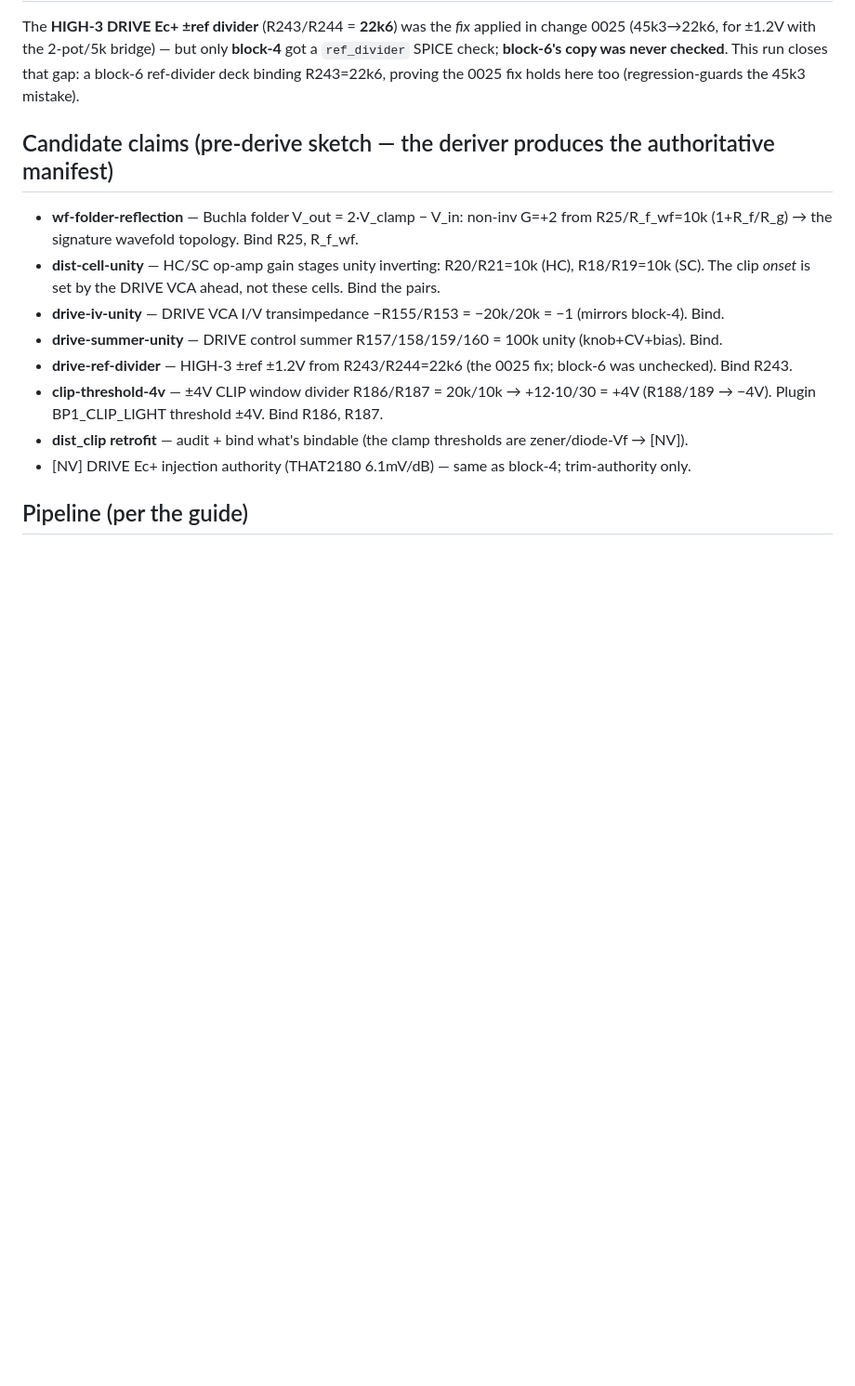
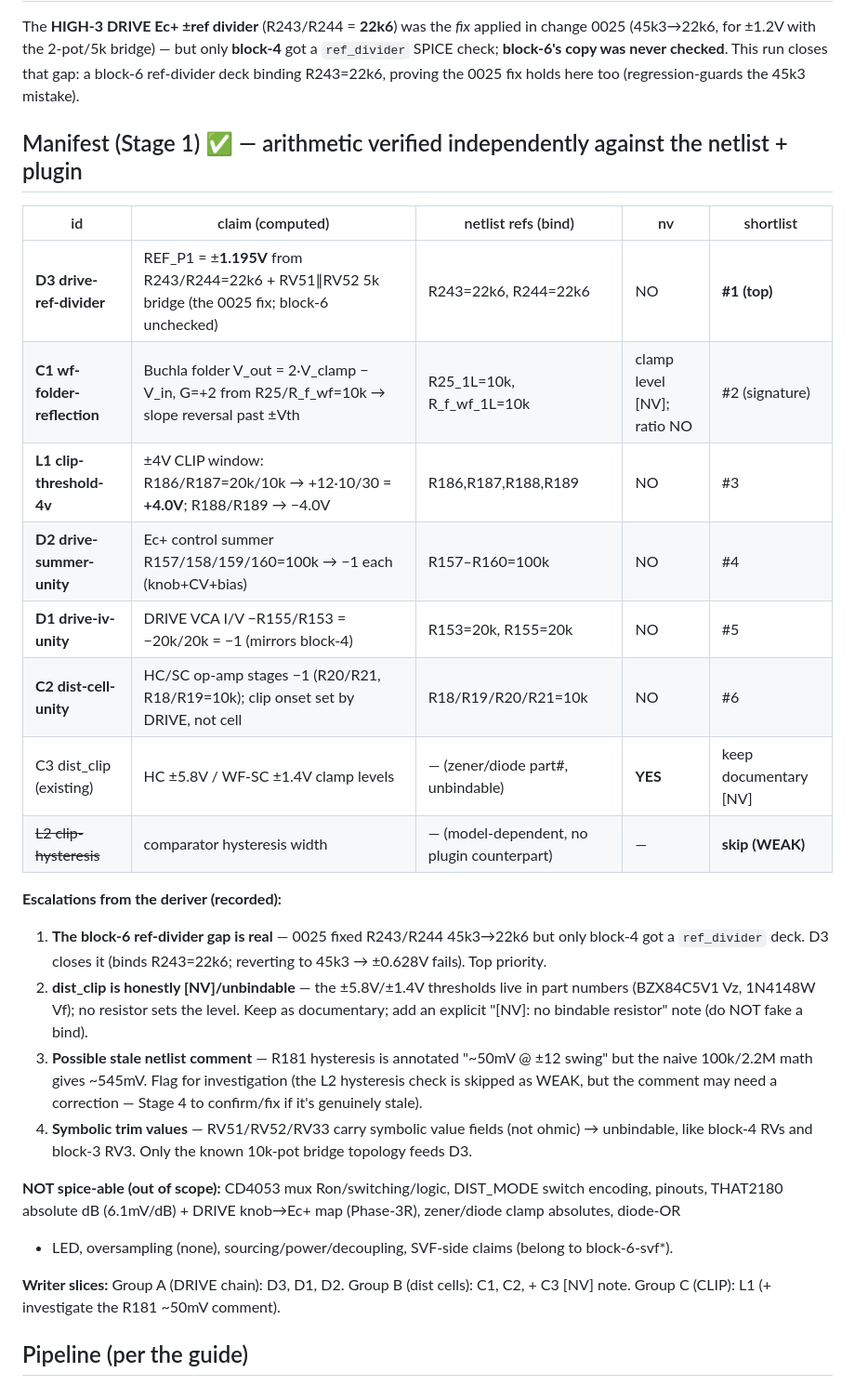
Before and after one commit to jeffmhopkins/POGO, a Markdown page: changes/0027-spice-math-block6dist.md, the part around the change. Shown at 93% size. GitHub-like rendering; blank space fills up the shorter version.

Commit message:
0027: record Stage-1 manifest (6 checks + dist_clip note; top = block-6 ref-divider gap)
https://claude.ai/code/session_013jFXG5oeMVSYP7iRpwGvtQ

```diff
--- a/changes/0027-spice-math-block6dist.md
+++ b/changes/0027-spice-math-block6dist.md
@@ -26,18 +26,37 @@ The **HIGH-3 DRIVE Ec+ ±ref divider** (R243/R244 = **22k6**) was the *fix* appl
 check; **block-6's copy was never checked**. This run closes that gap: a block-6 ref-divider deck
 binding R243=22k6, proving the 0025 fix holds here too (regression-guards the 45k3 mistake).
 
-## Candidate claims (pre-derive sketch — the deriver produces the authoritative manifest)
-- **wf-folder-reflection** — Buchla folder V_out = 2·V_clamp − V_in: non-inv G=+2 from R25/R_f_wf=10k
-  (1+R_f/R_g) → the signature wavefold topology. Bind R25, R_f_wf.
-- **dist-cell-unity** — HC/SC op-amp gain stages unity inverting: R20/R21=10k (HC), R18/R19=10k (SC).
-  The clip *onset* is set by the DRIVE VCA ahead, not these cells. Bind the pairs.
-- **drive-iv-unity** — DRIVE VCA I/V transimpedance −R155/R153 = −20k/20k = −1 (mirrors block-4). Bind.
-- **drive-summer-unity** — DRIVE control summer R157/158/159/160 = 100k unity (knob+CV+bias). Bind.
-- **drive-ref-divider** — HIGH-3 ±ref ±1.2V from R243/R244=22k6 (the 0025 fix; block-6 was unchecked). Bind R243.
-- **clip-threshold-4v** — ±4V CLIP window divider R186/R187 = 20k/10k → +12·10/30 = +4V (R188/189 → −4V).
-  Plugin BP1_CLIP_LIGHT threshold ±4V. Bind R186, R187.
-- **dist_clip retrofit** — audit + bind what's bindable (the clamp thresholds are zener/diode-Vf → [NV]).
-- [NV] DRIVE Ec+ injection authority (THAT2180 6.1mV/dB) — same as block-4; trim-authority only.
+## Manifest (Stage 1) ✅ — arithmetic verified independently against the netlist + plugin
+
+| id | claim (computed) | netlist refs (bind) | nv | shortlist |
+|---|---|---|---|---|
+| **D3 drive-ref-divider** | REF_P1 = ±**1.195V** from R243/R244=22k6 + RV51∥RV52 5k bridge (the 0025 fix; block-6 unchecked) | R243=22k6, R244=22k6 | NO | **#1 (top)** |
+| **C1 wf-folder-reflection** | Buchla folder V_out = 2·V_clamp − V_in, G=+2 from R25/R_f_wf=10k → slope reversal past ±Vth | R25_1L=10k, R_f_wf_1L=10k | clamp level [NV]; ratio NO | #2 (signature) |
+| **L1 clip-threshold-4v** | ±4V CLIP window: R186/R187=20k/10k → +12·10/30 = **+4.0V**; R188/R189 → −4.0V | R186,R187,R188,R189 | NO | #3 |
+| **D2 drive-summer-unity** | Ec+ control summer R157/158/159/160=100k → −1 each (knob+CV+bias) | R157–R160=100k | NO | #4 |
+| **D1 drive-iv-unity** | DRIVE VCA I/V −R155/R153 = −20k/20k = −1 (mirrors block-4) | R153=20k, R155=20k | NO | #5 |
+| **C2 dist-cell-unity** | HC/SC op-amp stages −1 (R20/R21, R18/R19=10k); clip onset set by DRIVE, not cell | R18/R19/R20/R21=10k | NO | #6 |
+| C3 dist_clip (existing) | HC ±5.8V / WF-SC ±1.4V clamp levels | — (zener/diode part#, unbindable) | **YES** | keep documentary [NV] |
+| ~~L2 clip-hysteresis~~ | comparator hysteresis width | — (model-dependent, no plugin counterpart) | — | **skip (WEAK)** |
+
+**Escalations from the deriver (recorded):**
+1. **The block-6 ref-divider gap is real** — 0025 fixed R243/R244 45k3→22k6 but only block-4 got a
+   `ref_divider` deck. D3 closes it (binds R243=22k6; reverting to 45k3 → ±0.628V fails). Top priority.
+2. **dist_clip is honestly [NV]/unbindable** — the ±5.8V/±1.4V thresholds live in part numbers
+   (BZX84C5V1 Vz, 1N4148W Vf); no resistor sets the level. Keep as documentary; add an explicit
+   "[NV]: no bindable resistor" note (do NOT fake a bind).
+3. **Possible stale netlist comment** — R181 hysteresis is annotated "~50mV @ ±12 swing" but the naive
+   100k/2.2M math gives ~545mV. Flag for investigation (the L2 hysteresis check is skipped as WEAK, but
+   the comment may need a correction — Stage 4 to confirm/fix if it's genuinely stale).
+4. **Symbolic trim values** — RV51/RV52/RV33 carry symbolic value fields (not ohmic) → unbindable, like
+   block-4 RVs and block-3 RV3. Only the known 10k-pot bridge topology feeds D3.
+
+**NOT spice-able (out of scope):** CD4053 mux Ron/switching/logic, DIST_MODE switch encoding, pinouts,
+THAT2180 absolute dB (6.1mV/dB) + DRIVE knob→Ec+ map (Phase-3R), zener/diode clamp absolutes, diode-OR
++ LED, oversampling (none), sourcing/power/decoupling, SVF-side claims (belong to block-6-svf*).
+
+**Writer slices:** Group A (DRIVE chain): D3, D1, D2. Group B (dist cells): C1, C2, + C3 [NV] note.
+Group C (CLIP): L1 (+ investigate the R181 ~50mV comment).
 
 ## Pipeline (per the guide)
 1. **Derive** [1 agent] — structured manifest of block-6-dist math claims → check candidates.
```
